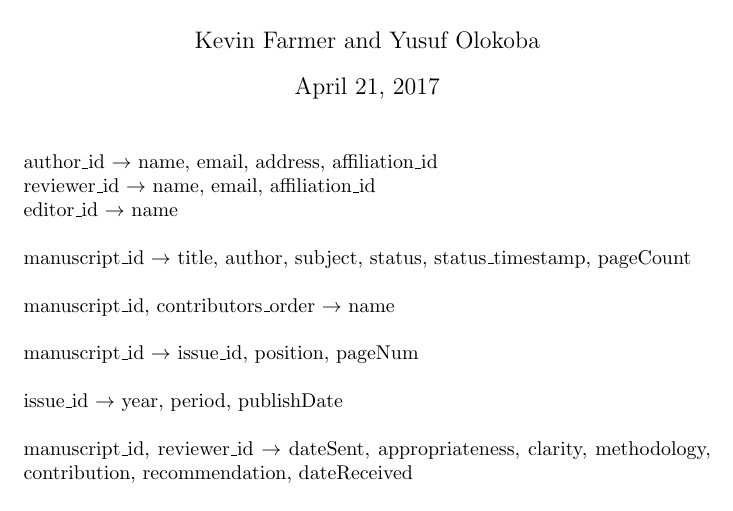
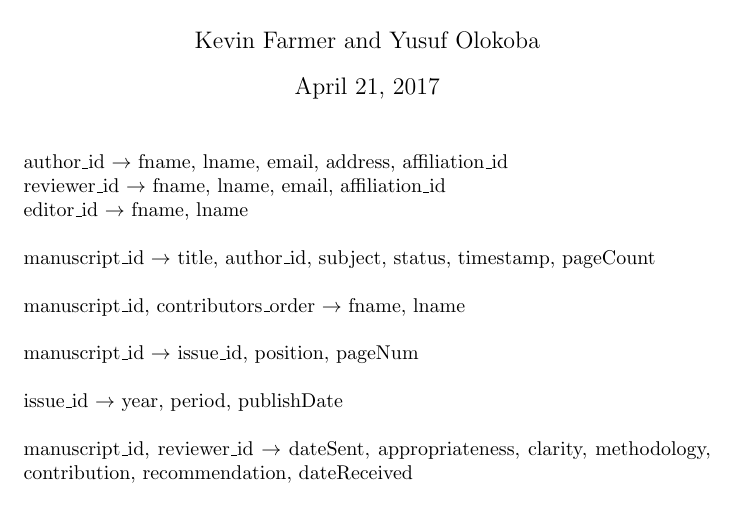
Before and after one commit to olokobayusuf/ManuScripts, a LaTeX document (erd/dependencies.tex): part of the page, cut so that both start at the same text. Compiled offline with pdfLaTeX.

Commit message:
Split contributor name into fname, lname

```diff
--- a/erd/dependencies.tex
+++ b/erd/dependencies.tex
@@ -13,13 +13,13 @@
 \maketitle
 
 
-author\_id \ra name, email, address, affiliation\_id \\
-reviewer\_id \ra name, email, affiliation\_id \\
-editor\_id \ra name \\
+author\_id \ra fname, lname, email, address, affiliation\_id \\
+reviewer\_id \ra fname, lname, email, affiliation\_id \\
+editor\_id \ra fname, lname \\
 
-manuscript\_id \ra title, author, subject, status, status\_timestamp, pageCount \\
+manuscript\_id \ra title, author\_id, subject, status, timestamp, pageCount \\
 
-manuscript\_id, contributors\_order \ra name \\
+manuscript\_id, contributors\_order \ra fname, lname \\
 
 manuscript\_id \ra issue\_id, position, pageNum \\
 
```
Also changed, not shown: erd/ERD.pdf, erd/dependencies.pdf, 3 other files.
